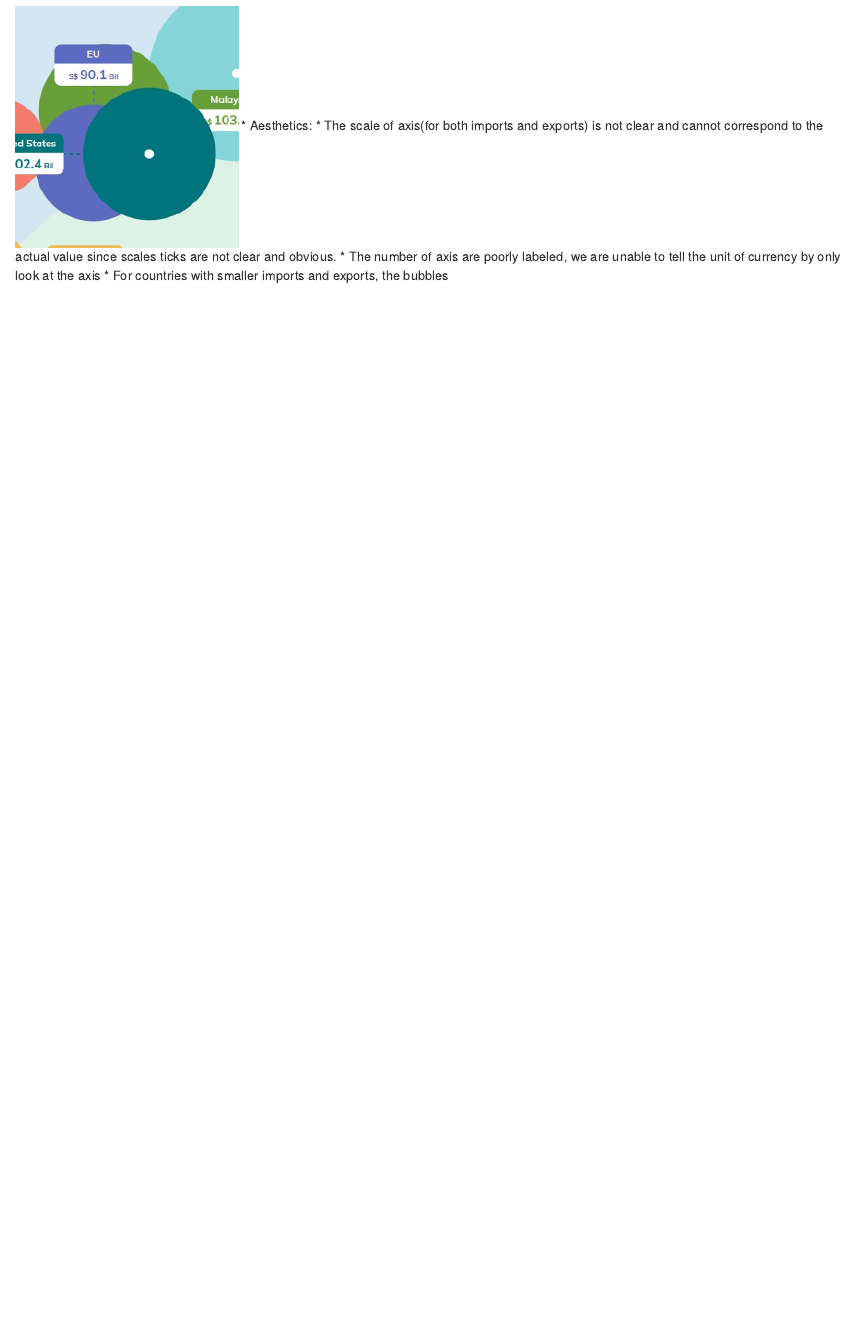
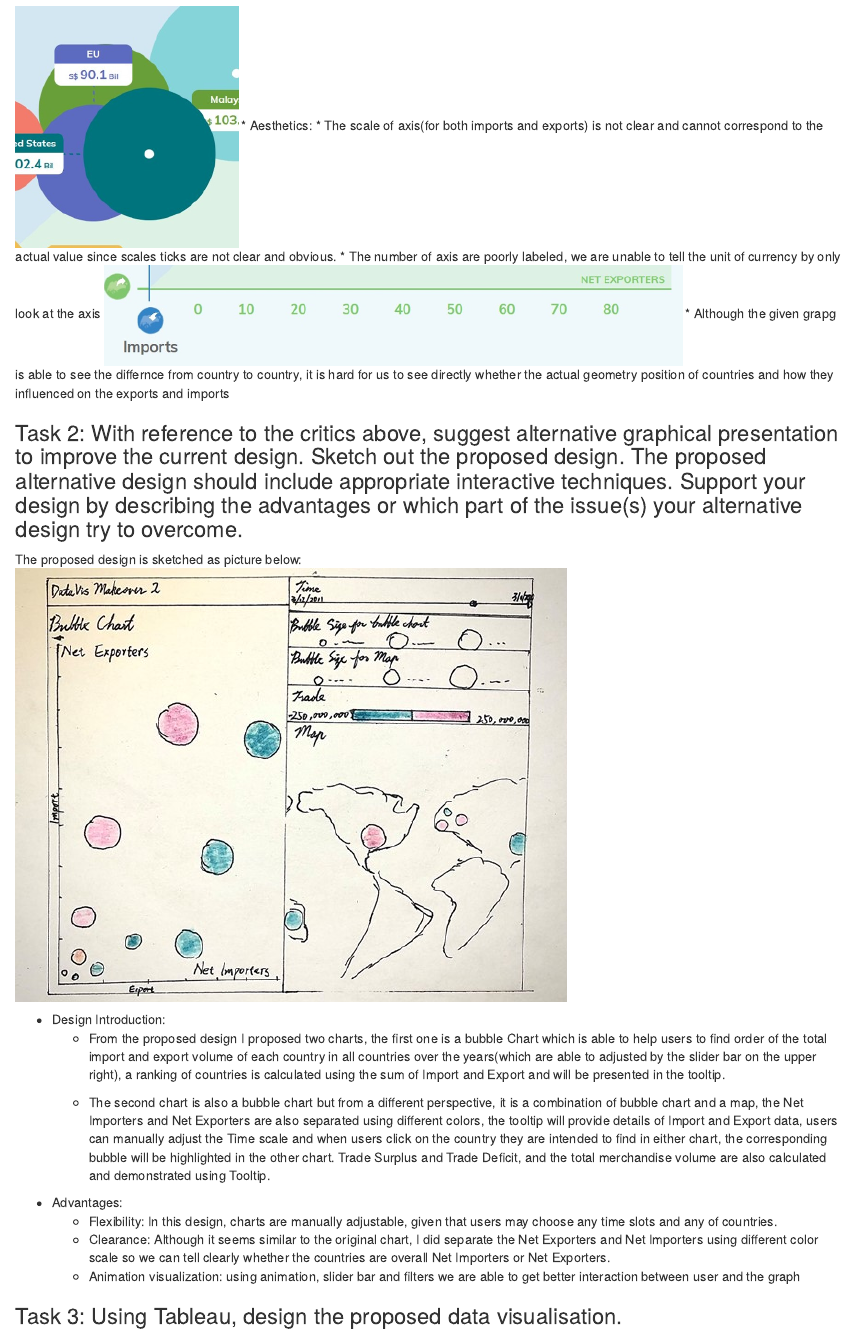
Before and after one commit to YuetingLi666666/DataViz_blog, an R Markdown document (_posts/2021-06-20-datavis-makeover-2/Datavis-makeover-2.Rmd): the page in a window 1100 px wide, from 1700 px down. Rendered offline with R 4.5, knitr and Pandoc, with nearby package versions; drawn as R Markdown's standard HTML page in place of the format the file asks for.

Commit message:
try to pull

```diff
--- a/_posts/2021-06-20-datavis-makeover-2/Datavis-makeover-2.Rmd
+++ b/_posts/2021-06-20-datavis-makeover-2/Datavis-makeover-2.Rmd
@@ -30,4 +30,24 @@ knitr::opts_chunk$set(echo = TRUE)
 * Aesthetics:
   * The scale of axis(for both imports and exports) is not clear and cannot correspond to the actual value since scales ticks are not clear and obvious.
   * The number of axis are poorly labeled, we are unable to tell the unit of currency by only look at the axis
-  * For countries with smaller imports and exports, the bubbles
+![](image\axis.png)
+  * Although the given grapg is able to see the differnce from country to country, it is hard for us to see directly whether the actual geometry position of countries and how they influenced on the exports and imports
+
+
+### Task 2:	With reference to the critics above, suggest alternative graphical presentation to improve the current design. Sketch out the proposed design. The proposed alternative design should include appropriate interactive techniques. Support your design by describing the advantages or which part of the issue(s) your alternative design try to overcome.
+The proposed design is sketched as picture below:
+  ![](image\sketch.jpg)
+
+* Design Introduction:
+  * From the proposed design I proposed two charts, the first one is a bubble Chart which is able to help users to find order of the total import and export volume of each country in all countries over the years(which are able to adjusted by the slider bar on the upper right), a ranking of countries is calculated using the sum of Import and Export and will be presented in the tooltip.
+
+  * The second chart is also a bubble chart but from a different perspective, it is a combination of bubble chart and a map, the Net Importers and Net Exporters are also separated using different colors, the tooltip will provide details of Import and Export data, users can manually adjust the Time scale and when users click on the country they are intended to find in either chart, the corresponding bubble will be highlighted in the other chart. Trade Surplus and Trade Deficit, and the total merchandise volume are also calculated and demonstrated using Tooltip.
+
+* Advantages:
+  * Flexibility: In this design, charts are manually adjustable, given that users may choose any time slots and any of countries.
+  * Clearance: Although it seems similar to the original chart, I did separate the Net Exporters and Net Importers using different color scale so we can tell clearly whether the countries are overall Net Importers or Net Exporters.
+  * Animation visualization: using animation, slider bar and filters we are able to get better interaction between user and the graph
+
+
+### Task 3: Using Tableau, design the proposed data visualisation.
+  ![](image\Tableau.png)
```
Also changed, not shown: _posts/2021-06-20-datavis-makeover-2/Datavis-makeover-2.html, 9 other files.
